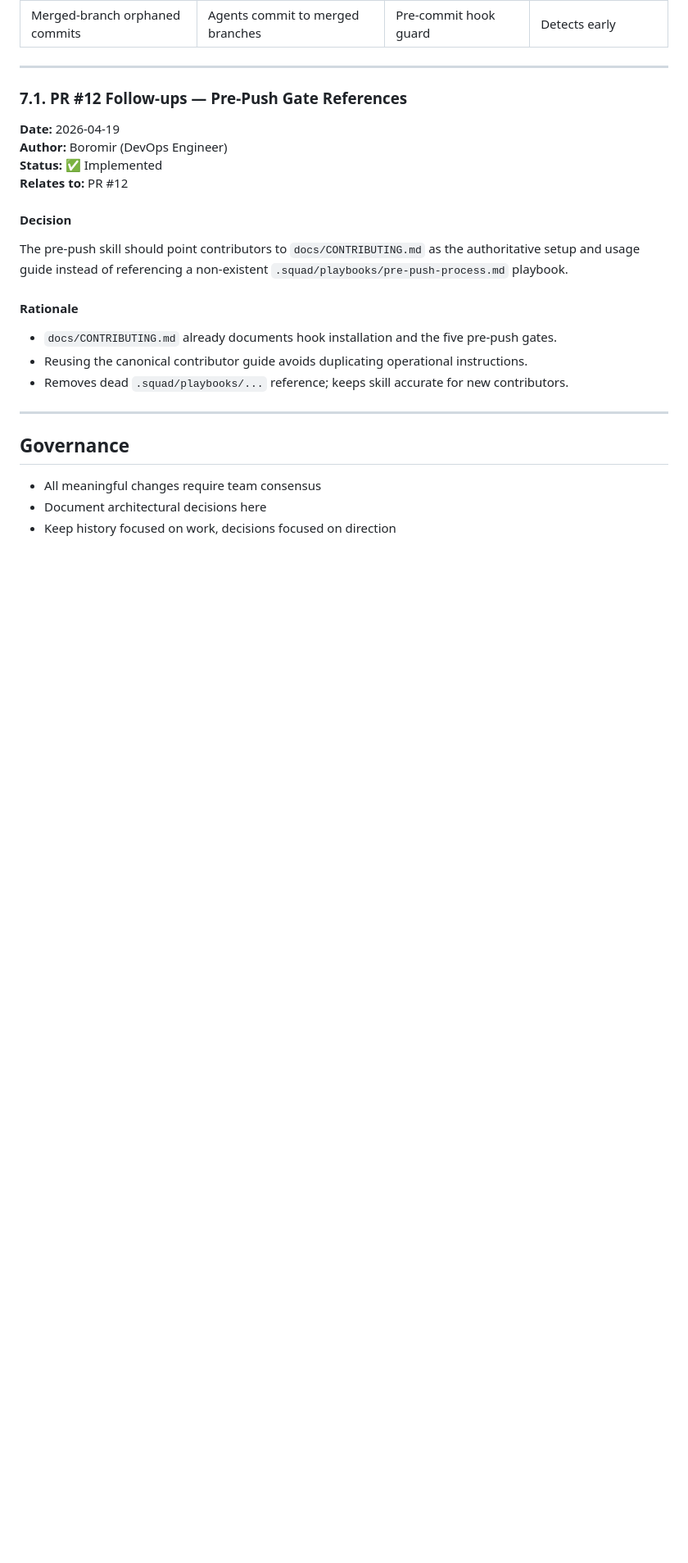
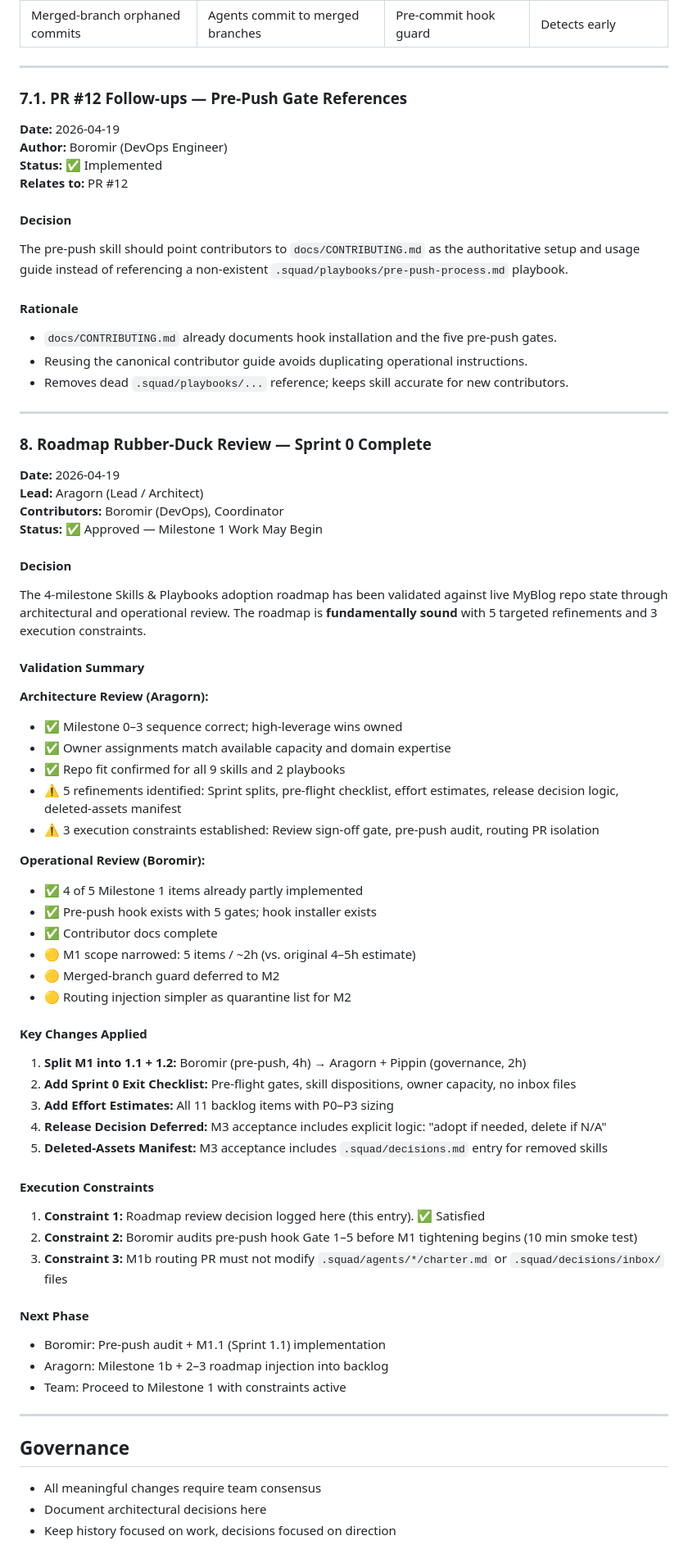
Before and after one commit to mpaulosky/MyBlog, a Markdown page: .squad/decisions.md, the part around the change. Shown at 82% size. Rendered like a GitHub page; blank space fills up the shorter version.

Commit message:
Squad: Sprint 0 Complete — Roadmap Rubber-Duck Approval
Decisions:
- Merged roadmap validation findings (Aragorn architectural, Boromir operational)
- Deleted .squad/decisions/inbox/* (merged to decisions.md #8)
- Added execution constraints for M1 implementation

Logs:
- .squad/orchestration-log/2026-04-19T02:47:33Z-aragorn.md
- .squad/orchestration-log/2026-04-19T02:47:33Z-boromir.md
- .squad/log/2026-04-19T02:47:33Z-roadmap-rubberduck.md

History:
- Updated aragorn and boromir history.md with Sprint 0 findings

Decision #8: Roadmap approved with 5 refinements + 3 constraints. Milestone 1 ready.

Co-authored-by: Copilot <223556219+Copilot@users.noreply.github.com>

```diff
--- a/.squad/decisions.md
+++ b/.squad/decisions.md
@@ -301,6 +301,56 @@ The pre-push skill should point contributors to `docs/CONTRIBUTING.md` as the au
 
 ---
 
+### 8. Roadmap Rubber-Duck Review — Sprint 0 Complete
+
+**Date:** 2026-04-19
+**Lead:** Aragorn (Lead / Architect)
+**Contributors:** Boromir (DevOps), Coordinator
+**Status:** ✅ Approved — Milestone 1 Work May Begin
+
+#### Decision
+
+The 4-milestone Skills & Playbooks adoption roadmap has been validated against live MyBlog repo state through architectural and operational review. The roadmap is **fundamentally sound** with 5 targeted refinements and 3 execution constraints.
+
+#### Validation Summary
+
+**Architecture Review (Aragorn):**
+- ✅ Milestone 0–3 sequence correct; high-leverage wins owned
+- ✅ Owner assignments match available capacity and domain expertise
+- ✅ Repo fit confirmed for all 9 skills and 2 playbooks
+- ⚠️ 5 refinements identified: Sprint splits, pre-flight checklist, effort estimates, release decision logic, deleted-assets manifest
+- ⚠️ 3 execution constraints established: Review sign-off gate, pre-push audit, routing PR isolation
+
+**Operational Review (Boromir):**
+- ✅ 4 of 5 Milestone 1 items already partly implemented
+- ✅ Pre-push hook exists with 5 gates; hook installer exists
+- ✅ Contributor docs complete
+- 🟡 M1 scope narrowed: 5 items / ~2h (vs. original 4–5h estimate)
+- 🟡 Merged-branch guard deferred to M2
+- 🟡 Routing injection simpler as quarantine list for M2
+
+#### Key Changes Applied
+
+1. **Split M1 into 1.1 + 1.2:** Boromir (pre-push, 4h) → Aragorn + Pippin (governance, 2h)
+2. **Add Sprint 0 Exit Checklist:** Pre-flight gates, skill dispositions, owner capacity, no inbox files
+3. **Add Effort Estimates:** All 11 backlog items with P0–P3 sizing
+4. **Release Decision Deferred:** M3 acceptance includes explicit logic: "adopt if needed, delete if N/A"
+5. **Deleted-Assets Manifest:** M3 acceptance includes `.squad/decisions.md` entry for removed skills
+
+#### Execution Constraints
+
+1. **Constraint 1:** Roadmap review decision logged here (this entry). ✅ Satisfied
+2. **Constraint 2:** Boromir audits pre-push hook Gate 1–5 before M1 tightening begins (10 min smoke test)
+3. **Constraint 3:** M1b routing PR must not modify `.squad/agents/*/charter.md` or `.squad/decisions/inbox/` files
+
+#### Next Phase
+
+- Boromir: Pre-push audit + M1.1 (Sprint 1.1) implementation
+- Aragorn: Milestone 1b + 2–3 roadmap injection into backlog
+- Team: Proceed to Milestone 1 with constraints active
+
+---
+
 ## Governance
 
 - All meaningful changes require team consensus
```
Also changed, not shown: 2 other files.
